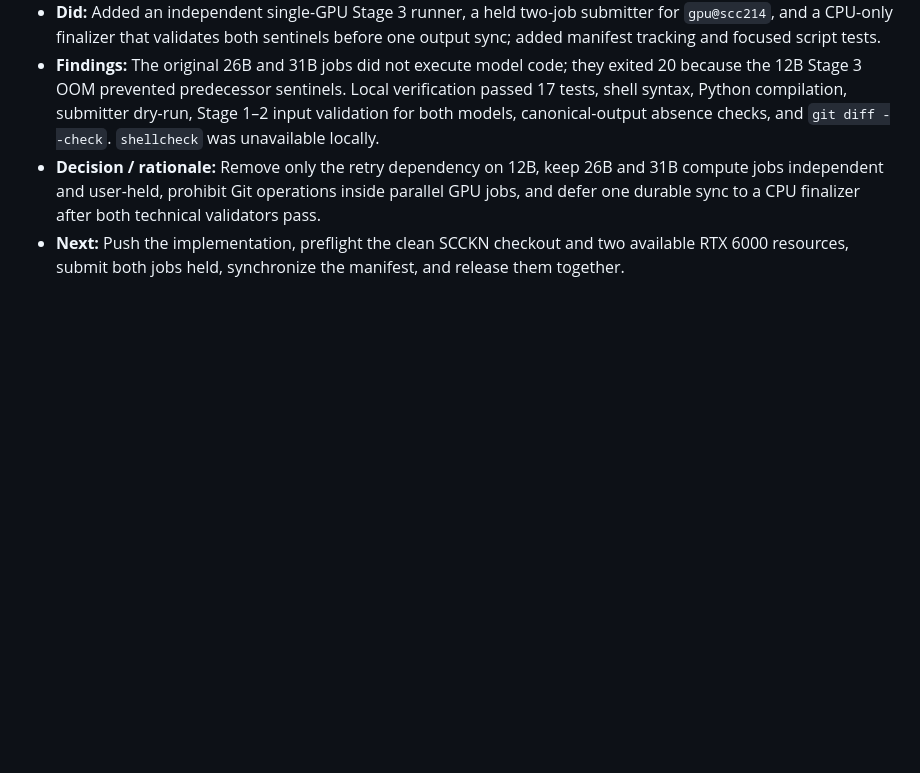
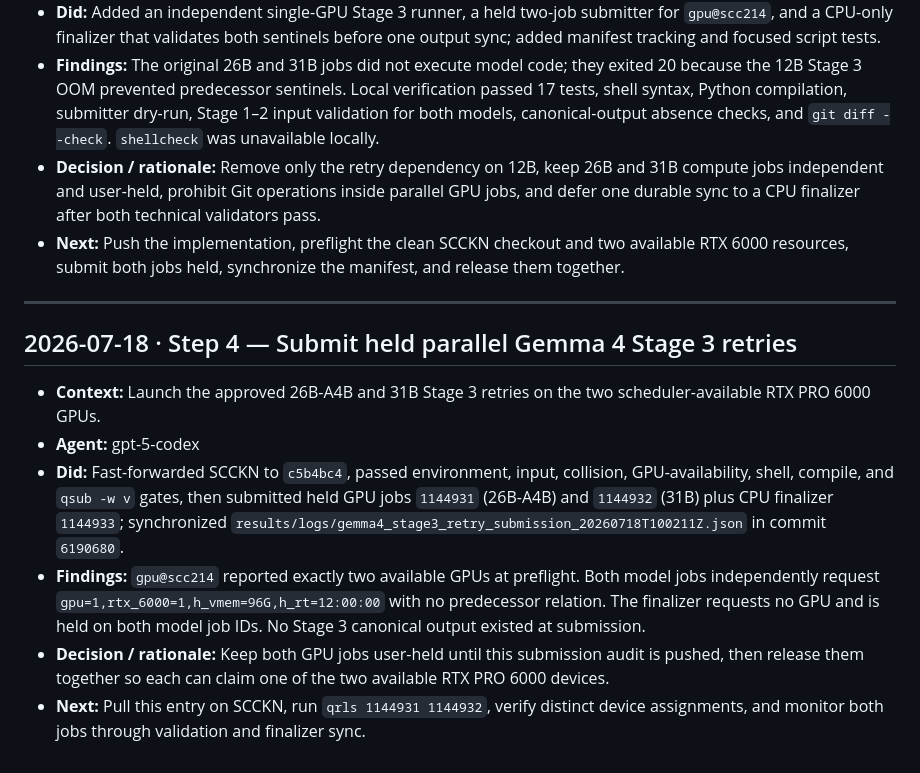
Before and after one commit to JorgeLastraCerda/social-intuition-vectors, a Markdown page: step_logs/STEP_LOG.md, the part around the change. Rendered like a GitHub page; blank space fills up the shorter version.

Commit message:
docs: log parallel Gemma 4 Stage 3 submission
- Record held 26B-A4B and 31B GPU job IDs and the dependent CPU finalizer

- Document the two available RTX PRO 6000 resources and validated queue requests

- Link the synchronized submission manifest and its output commit

- Confirm no canonical Stage 3 output existed before submission

```diff
--- a/step_logs/STEP_LOG.md
+++ b/step_logs/STEP_LOG.md
@@ -1328,3 +1328,13 @@
 - **Findings:** The original 26B and 31B jobs did not execute model code; they exited 20 because the 12B Stage 3 OOM prevented predecessor sentinels. Local verification passed 17 tests, shell syntax, Python compilation, submitter dry-run, Stage 1–2 input validation for both models, canonical-output absence checks, and `git diff --check`. `shellcheck` was unavailable locally.
 - **Decision / rationale:** Remove only the retry dependency on 12B, keep 26B and 31B compute jobs independent and user-held, prohibit Git operations inside parallel GPU jobs, and defer one durable sync to a CPU finalizer after both technical validators pass.
 - **Next:** Push the implementation, preflight the clean SCCKN checkout and two available RTX 6000 resources, submit both jobs held, synchronize the manifest, and release them together.
+
+---
+
+## 2026-07-18 · Step 4 — Submit held parallel Gemma 4 Stage 3 retries
+- **Context:** Launch the approved 26B-A4B and 31B Stage 3 retries on the two scheduler-available RTX PRO 6000 GPUs.
+- **Agent:** gpt-5-codex
+- **Did:** Fast-forwarded SCCKN to `c5b4bc4`, passed environment, input, collision, GPU-availability, shell, compile, and `qsub -w v` gates, then submitted held GPU jobs `1144931` (26B-A4B) and `1144932` (31B) plus CPU finalizer `1144933`; synchronized `results/logs/gemma4_stage3_retry_submission_20260718T100211Z.json` in commit `6190680`.
+- **Findings:** `gpu@scc214` reported exactly two available GPUs at preflight. Both model jobs independently request `gpu=1,rtx_6000=1,h_vmem=96G,h_rt=12:00:00` with no predecessor relation. The finalizer requests no GPU and is held on both model job IDs. No Stage 3 canonical output existed at submission.
+- **Decision / rationale:** Keep both GPU jobs user-held until this submission audit is pushed, then release them together so each can claim one of the two available RTX PRO 6000 devices.
+- **Next:** Pull this entry on SCCKN, run `qrls 1144931 1144932`, verify distinct device assignments, and monitor both jobs through validation and finalizer sync.
```
